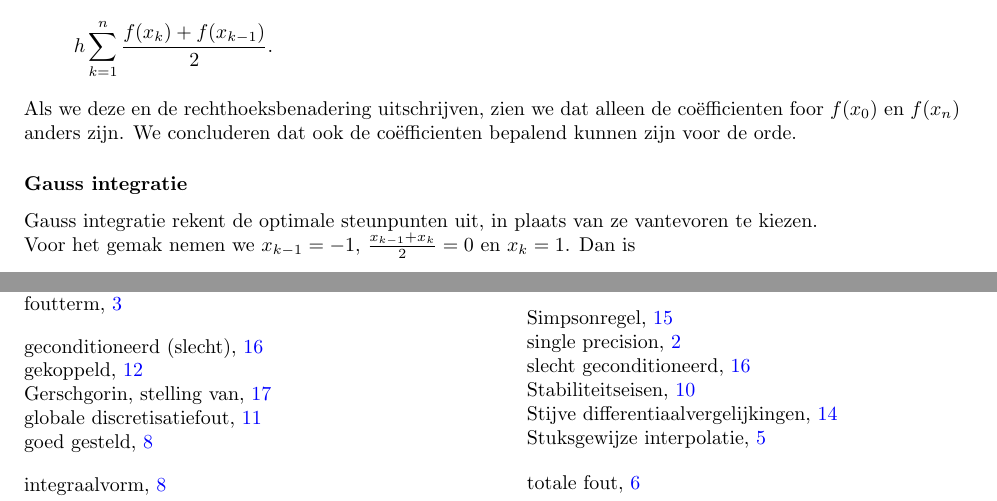
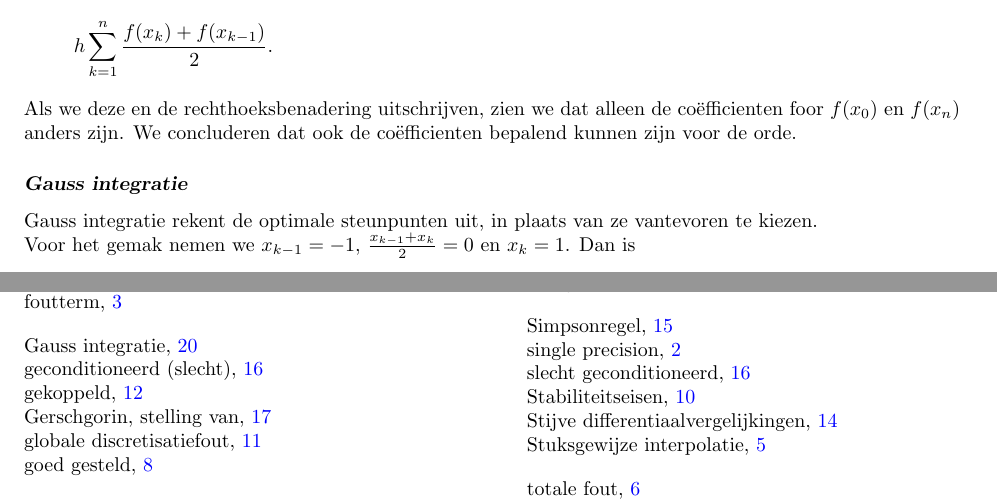
Before and after one commit to PHPirates/2WN20-summary, a LaTeX document (samenvatting.tex): two parts of pages 20 and 21 of 21, joined at a grey line, cut so that both start at the same text. Compiled offline with pdfLaTeX.

Commit message:
added gauss to index

```diff
--- a/samenvatting.tex
+++ b/samenvatting.tex
@@ -781,7 +781,7 @@
 
 			  Als we deze en de rechthoeksbenadering uitschrijven, zien we dat alleen de co\"efficienten foor $f(x_0)$ en $f(x_n)$ anders zijn. We concluderen dat ook de co\"efficienten bepalend kunnen zijn voor de orde.
 
-		\subsubsection{Gauss integratie}
+		\subsubsection{\indx{Gauss integratie}}
 			Gauss integratie rekent de optimale steunpunten uit, in plaats van ze vantevoren te kiezen.
 
 			Voor het gemak nemen we $x_{k-1}=-1$, $\frac{x_{k-1}+x_k}{2}=0$ en $x_k=1$.
```
